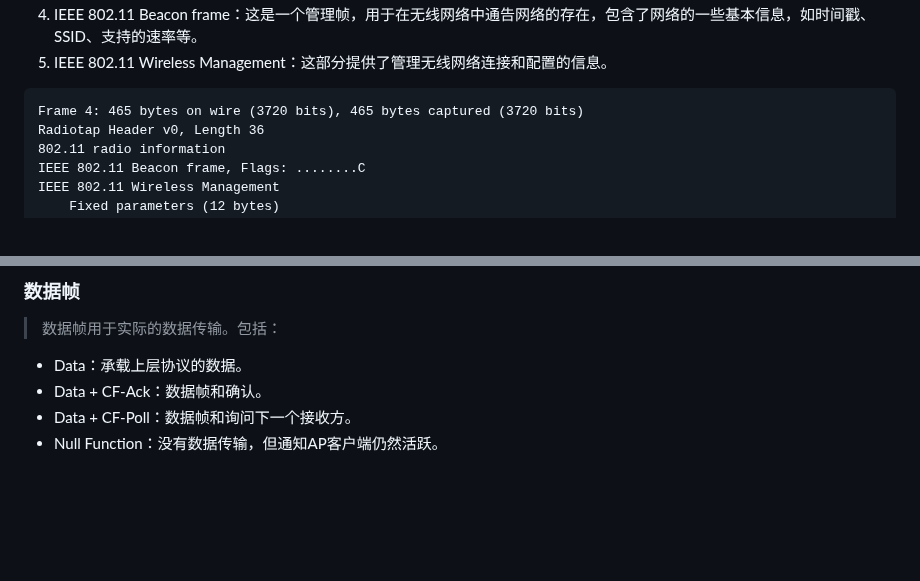
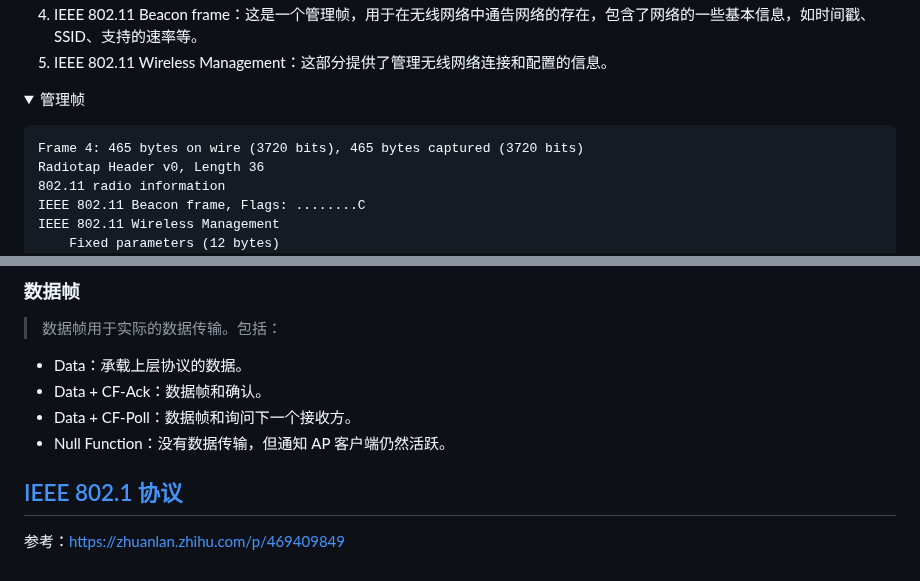
Before and after one commit to fwqaaq/coding_and_nas, a Markdown page: nas_and_network/Wi-Fi.md, 2 parts joined by grey strips. Drawn GitHub-style; folded sections open; blank space fills up the shorter version.

````diff
--- a/nas_and_network/Wi-Fi.md
+++ b/nas_and_network/Wi-Fi.md
@@ -83,8 +83,9 @@ Wi-Fi 握手的第一帧就是 Beacon 帧，它会发上面这些信息，以及
 4. IEEE 802.11 Beacon frame：这是一个管理帧，用于在无线网络中通告网络的存在，包含了网络的一些基本信息，如时间戳、SSID、支持的速率等。
 5. IEEE 802.11 Wireless Management：这部分提供了管理无线网络连接和配置的信息。
 
-```txt
-Frame 4: 465 bytes on wire (3720 bits), 465 bytes captured (3720 bits)
+<details>
+  <summary>管理帧</summary>
+  <p><pre>Frame 4: 465 bytes on wire (3720 bits), 465 bytes captured (3720 bits)
 Radiotap Header v0, Length 36
 802.11 radio information
 IEEE 802.11 Beacon frame, Flags: ........C
@@ -152,4 +153,8 @@ IEEE 802.11 Wireless Management
 * Data：承载上层协议的数据。
 * Data + CF-Ack：数据帧和确认。
 * Data + CF-Poll：数据帧和询问下一个接收方。
-* Null Function：没有数据传输，但通知AP客户端仍然活跃。
+* Null Function：没有数据传输，但通知 AP 客户端仍然活跃。
+
+## [IEEE 802.1 协议](https://en.wikipedia.org/wiki/IEEE_802.1)
+
+参考：<https://zhuanlan.zhihu.com/p/469409849>
````
Also changed, not shown: other parts of nas_and_network/Wi-Fi.md (+2 -2 lines).
